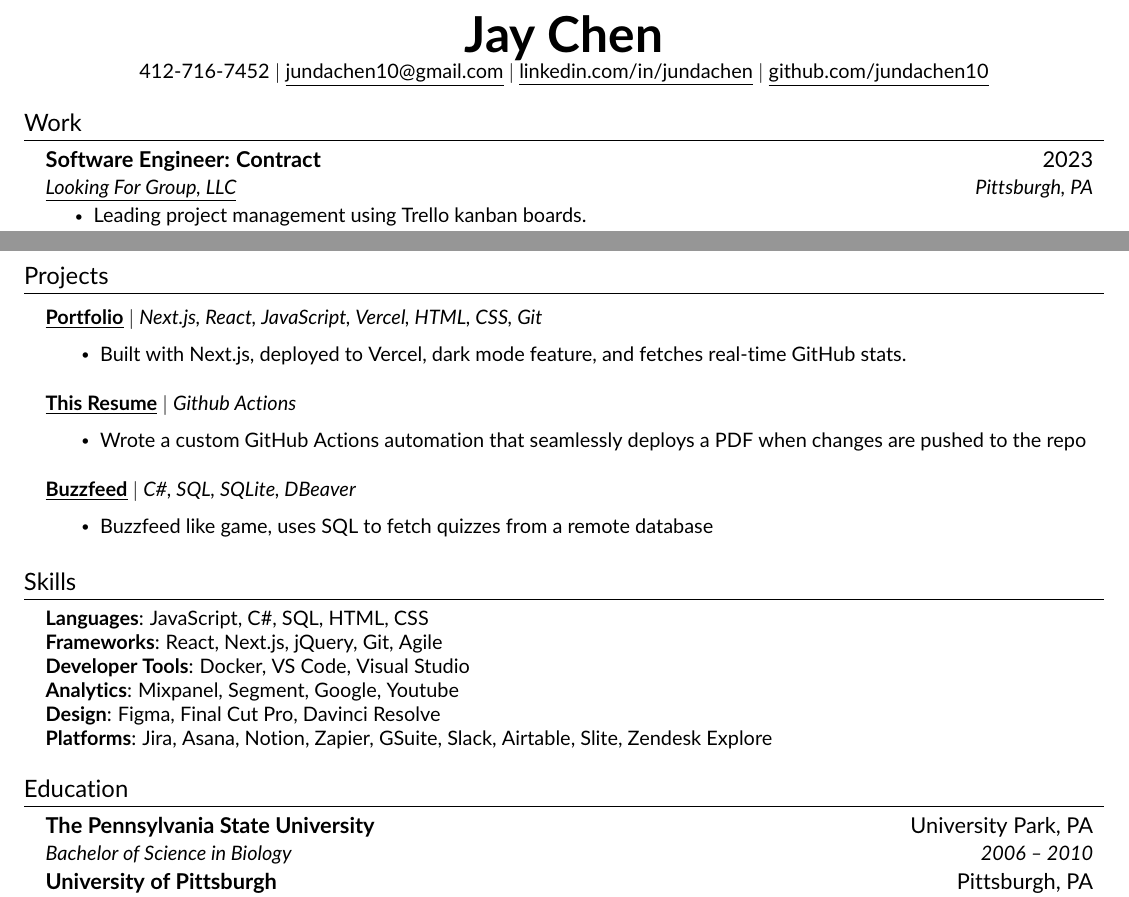
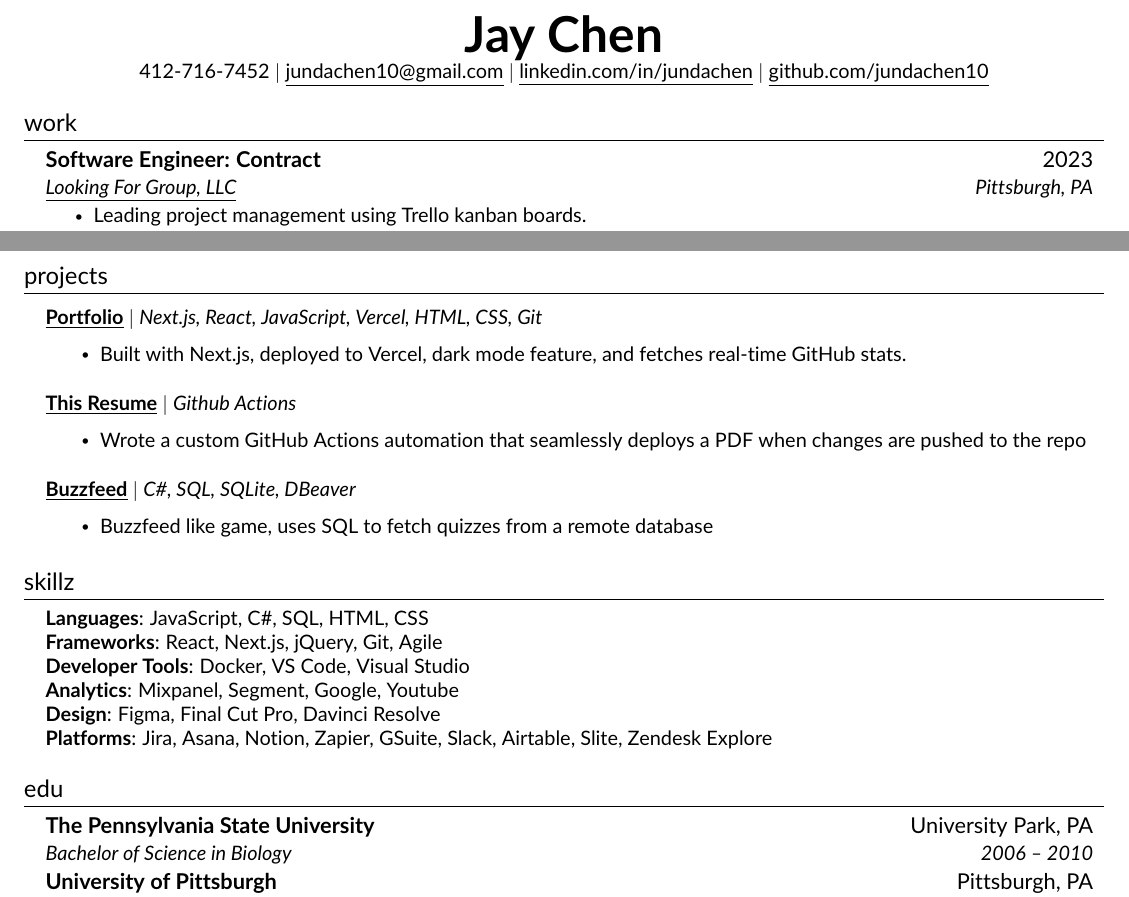
Before and after one commit to jundachen10/jays_resume, a LaTeX CV (resume.tex, which reads src/edu.tex, src/projects.tex, src/skillz.tex): two parts of pages 1 and 2 of 2, joined at a grey line, cut so that both start at the same text. Compiled offline with pdfLaTeX.

Commit message:
🍱 update resume

```diff
--- a/src/edu.tex
+++ b/src/edu.tex
@@ -1,4 +1,4 @@
-\section{Education}
+\section{edu}
 \resumeSubHeadingListStart
   \resumeSubheading
     {The Pennsylvania State University}{University Park, PA}
--- a/src/projects.tex
+++ b/src/projects.tex
@@ -1,4 +1,4 @@
-\section{Projects}
+\section{projects}
 \resumeSubHeadingListStart
 \resumeProjectHeading
 {\textbf{\href{https://jaychen.app}{\underline{Portfolio}}} $|$ \emph{Next.js, React, JavaScript, Vercel, HTML, CSS, Git}}{}
--- a/src/skillz.tex
+++ b/src/skillz.tex
@@ -1,6 +1,6 @@
 %Skillz
 
-\section{Skills}
+\section{skillz}
 
 \begin{itemize}[leftmargin=0.15in, label={}]
     \small{
--- a/src/work.tex
+++ b/src/work.tex
@@ -1,4 +1,4 @@
-\section{Work}
+\section{work}
 \resumeSubHeadingListStart
 
 \resumeSubheading
```
